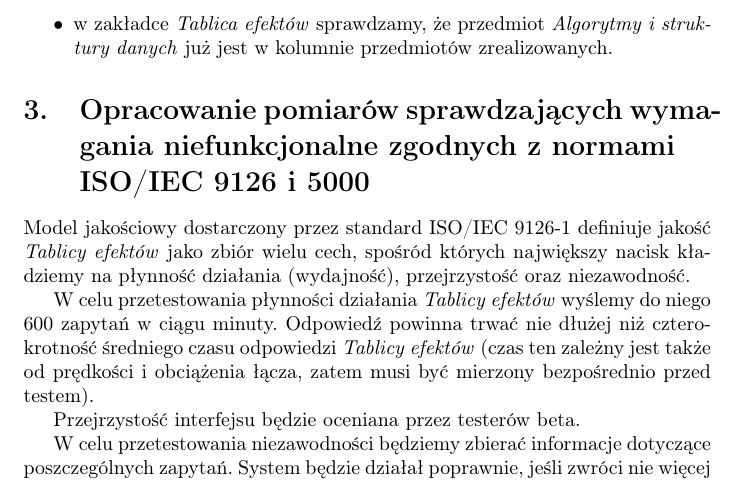
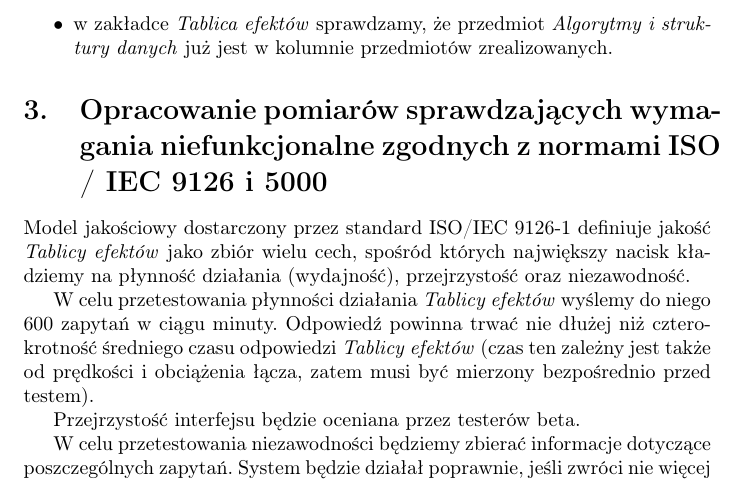
Before and after one commit to Pi1eM/io_specyfikacja, a LaTeX document (construction.tex): part of page 4 of 6, cut so that both start at the same text. Compiled offline with pdfLaTeX.

Commit message:
fixup! Corrections

```diff
--- a/construction.tex
+++ b/construction.tex
@@ -108,7 +108,7 @@
  \item w zakładce \textit{Tablica efektów} sprawdzamy, że przedmiot \textit{Algorytmy i struktury danych} już jest w kolumnie przedmiotów zrealizowanych.
 \end{itemize}
 
-\section{Opracowanie pomiarów sprawdzających wymagania niefunkcjonalne zgodnych z normami \\ISO/IEC~9126~i~5000}
+\section{Opracowanie pomiarów sprawdzających wymagania niefunkcjonalne zgodnych z normami ISO / IEC 9126 i 5000}
 Model jakościowy dostarczony przez standard ISO/IEC 9126-1 definiuje jakość \textit{Tablicy efektów} jako zbiór wielu cech, spośród których największy nacisk kładziemy na płynność działania (wydajność), przejrzystość oraz niezawodność.
 
 W celu przetestowania płynności działania \textit{Tablicy efektów} wyślemy do niego 600 zapytań w ciągu minuty.
```
